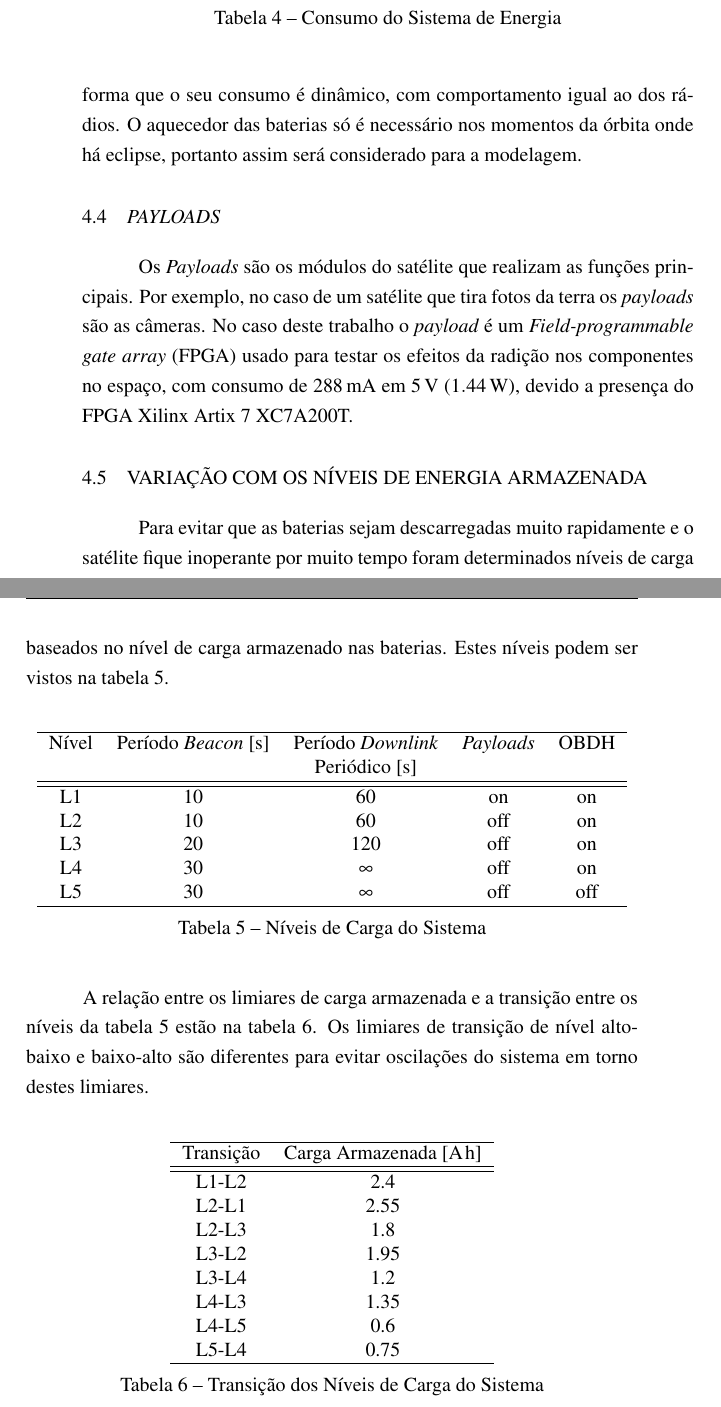
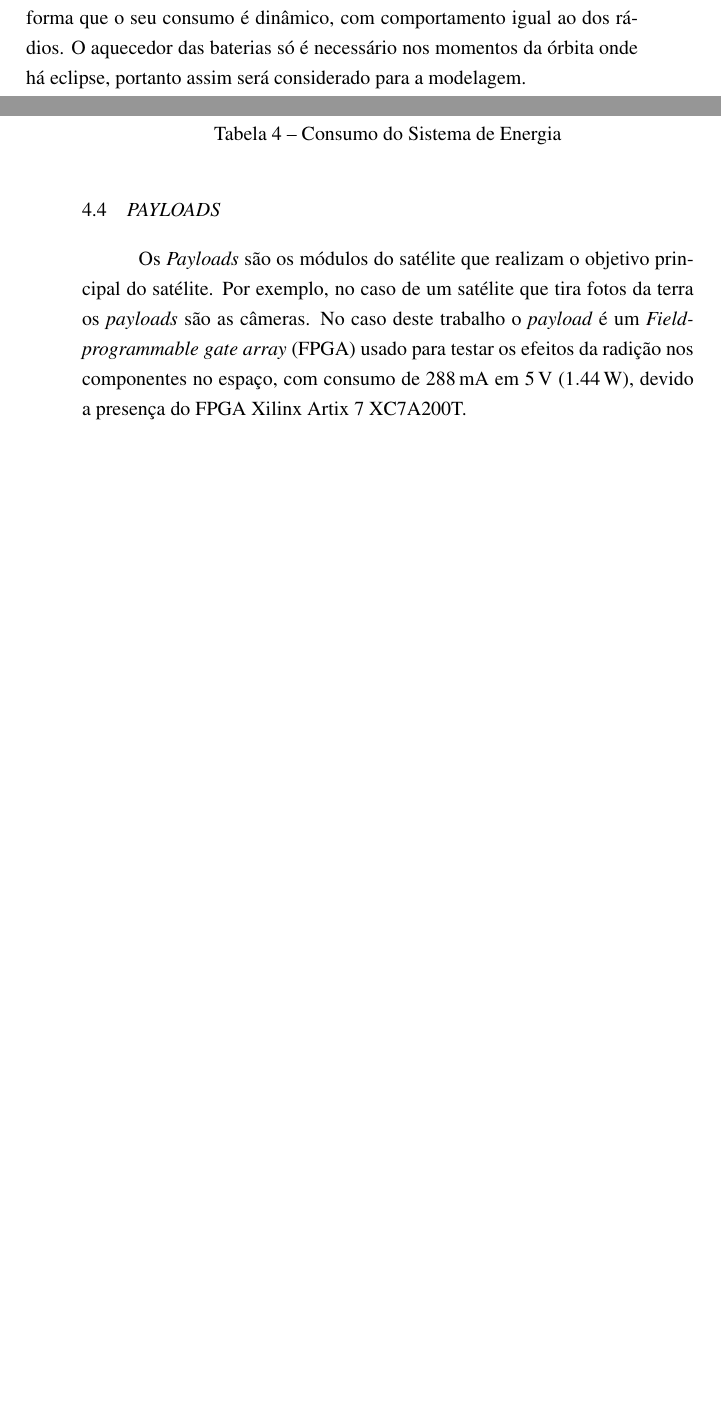
Before and after one commit to brunoeiterer/TCC, a LaTeX thesis (main.tex, which reads loadModel.tex): two parts of pages 33 and 34 of 42 before the commit and two parts of pages 32 and 33 of 42 after it, joined at a grey line, cut so that both start at the same text, the shorter picture padded with empty space. Compiled offline with pdfLaTeX.

Commit message:
Change decimal separator and remove energy levels

```diff
--- a/loadModel.tex
+++ b/loadModel.tex
@@ -83,45 +81,4 @@ O Conversor CC-CC 5420 tem como função alimentar a parte digital dos rádios e
 
 \section{\textit{Payloads}}
 
-Os \textit{Payloads} são os módulos do satélite que realizam as funções principais. Por exemplo, no caso de um satélite que tira fotos da terra os \textit{payloads} são as câmeras. No caso deste trabalho o \textit{payload} é um \gls{fpga} usado para testar os efeitos da radição nos componentes no espaço, com consumo de \SI{288}{\milli\ampere} em \SI{5}{\volt} (\SI{1.44}{\watt}), devido a presença do \gls{fpga} Xilinx Artix 7 XC7A200T.
-
-
-\section{Variação com os Níveis de Energia Armazenada} \label{secao:variacao_niveis_energia}
-
-Para evitar que as baterias sejam descarregadas muito rapidamente e o satélite fique inoperante por muito tempo foram determinados níveis de carga baseados no nível de carga armazenado nas baterias. Estes níveis podem ser vistos na tabela \ref{niveis_carga}.
-
-\begin{table}[!htpb]
-\centering
-\begin{tabular}{c c c c c}
-\\ \hline
-Nível & Período \textit{Beacon} [\SI{}{\second}] & Período \textit{Downlink} & \textit{Payloads} & OBDH \\
-& &  Periódico [\SI{}{\second}] & & \\ \hline \hline
-L1 & 10 & 60 & on & on \\
-L2 & 10 & 60 & off & on \\
-L3 & 20 & 120 & off & on \\
-L4 & 30 & \(\infty\) & off & on \\
-L5 & 30 & \(\infty\) & off & off \\ \hline
-\end{tabular}
-\caption{Níveis de Carga do Sistema}
-\label{niveis_carga}
-\end{table}
-
-A relação entre os limiares de carga armazenada e a transição entre os níveis da tabela \ref{niveis_carga} estão na tabela \ref{niveis_energia}. Os limiares de transição de nível alto-baixo e baixo-alto são diferentes para evitar oscilações do sistema em torno destes limiares.
-
-\begin{table}[!htpb]
-\centering
-\begin{tabular}{c c}
-\\ \hline
-Transição & Carga Armazenada [\SI{}{\ampere\hour}] \\ \hline \hline
-L1-L2 & 2.4 \\
-L2-L1 & 2.55 \\
-L2-L3 & 1.8 \\
-L3-L2 & 1.95 \\
-L3-L4 & 1.2 \\
-L4-L3 & 1.35 \\
-L4-L5 & 0.6 \\
-L5-L4 & 0.75 \\ \hline
-\end{tabular}
-\caption{Transição dos Níveis de Carga do Sistema}
-\label{niveis_energia}
-\end{table}
+Os \textit{Payloads} são os módulos do satélite que realizam o objetivo principal do satélite. Por exemplo, no caso de um satélite que tira fotos da terra os \textit{payloads} são as câmeras. No caso deste trabalho o \textit{payload} é um \gls{fpga} usado para testar os efeitos da radição nos componentes no espaço, com consumo de \SI{288}{\milli\ampere} em \SI{5}{\volt} (\SI{1,44}{\watt}), devido a presença do \gls{fpga} Xilinx Artix 7 XC7A200T.
```
Also changed, not shown: loadModel.tex (62 more changed lines).
